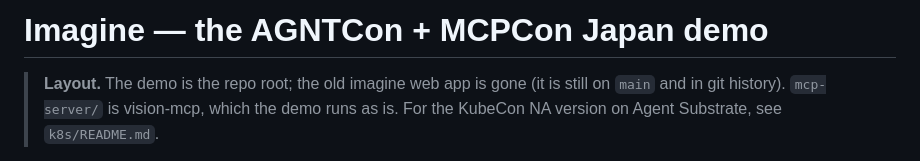
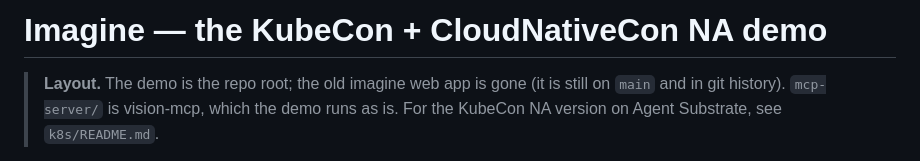
Before and after one commit to linsun/imagine, a Markdown page: README.md, the part around the change. Drawn GitHub-style.

```diff
--- a/README.md
+++ b/README.md
@@ -1,4 +1,4 @@
-# Imagine — the AGNTCon + MCPCon Japan demo
+# Imagine — the KubeCon + CloudNativeCon NA demo
 
 > **Layout.** The demo is the repo root; the old imagine web app is gone (it is
 > still on `main` and in git history). `mcp-server/` is vision-mcp, which the
```
